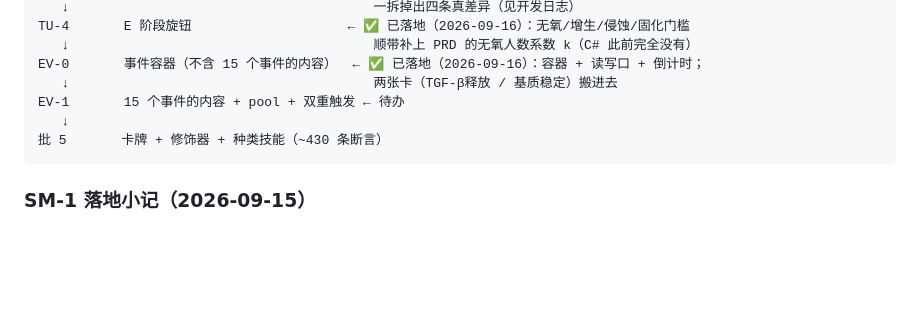
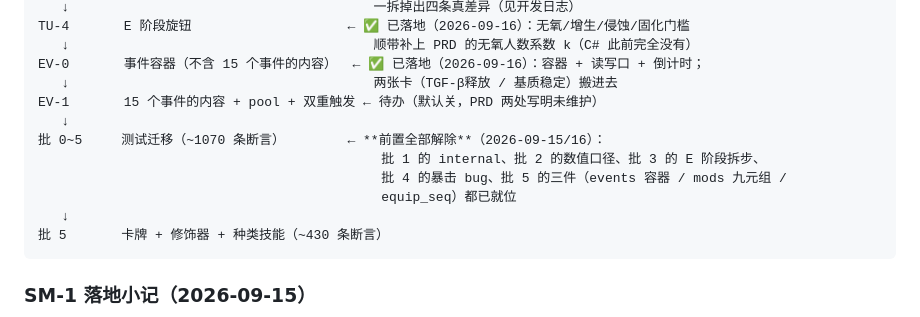
Before and after one commit to Kevinnb66699/Cell-War, a Markdown page: docs/内核替换_迁移计划.md, the part around the change. Rendered like a GitHub page; blank space fills up the shorter version.

````diff
--- a/docs/内核替换_迁移计划.md
+++ b/docs/内核替换_迁移计划.md
@@ -357,7 +357,12 @@ TU-4       E 阶段旋钮                    ← ✅ 已落地（2026-09-16）
    ↓                                       顺带补上 PRD 的无氧人数系数 k（C# 此前完全没有）
 EV-0       事件容器（不含 15 个事件的内容）  ← ✅ 已落地（2026-09-16）：容器 + 读写口 + 倒计时；
    ↓                                       两张卡（TGF-β释放 / 基质稳定）搬进去
-EV-1       15 个事件的内容 + pool + 双重触发 ← 待办
+EV-1       15 个事件的内容 + pool + 双重触发 ← 待办（默认关，PRD 两处写明未维护）
+   ↓
+批 0~5     测试迁移（~1070 条断言）        ← **前置全部解除**（2026-09-15/16）：
+                                            批 1 的 internal、批 2 的数值口径、批 3 的 E 阶段拆步、
+                                            批 4 的暴击 bug、批 5 的三件（events 容器 / mods 九元组 /
+                                            equip_seq）都已就位
    ↓
 批 5       卡牌 + 修饰器 + 种类技能（~430 条断言）
 ```
````
Also changed, not shown: docs/对拍规格_CWX.md (+3 -3 lines), docs/架构说明书.md (+22 -4 lines).
